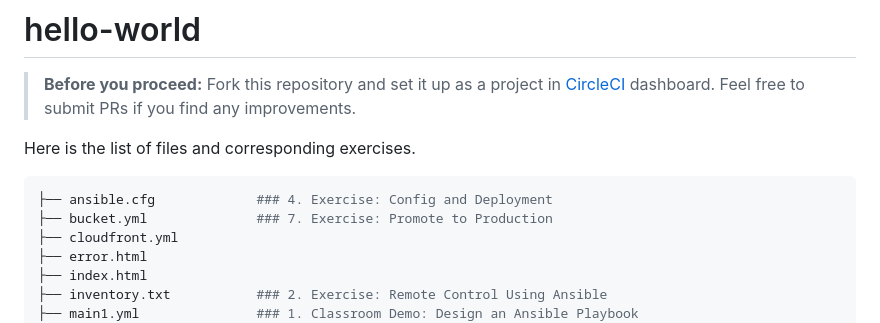
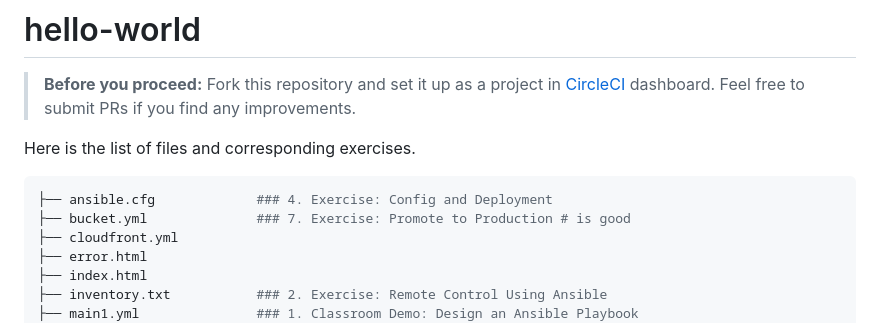
Before and after one commit to udacity/nd9991-c3-hello-world-exercise-solution, a Markdown page: README.md, the part around the change. GitHub-like rendering.

````diff
--- a/README.md
+++ b/README.md
@@ -6,7 +6,7 @@
 Here is the list of files and corresponding exercises.
 ```bash
 ├── ansible.cfg             ### 4. Exercise: Config and Deployment
-├── bucket.yml              ### 7. Exercise: Promote to Production
+├── bucket.yml              ### 7. Exercise: Promote to Production # is good
 ├── cloudfront.yml
 ├── error.html
 ├── index.html
````
